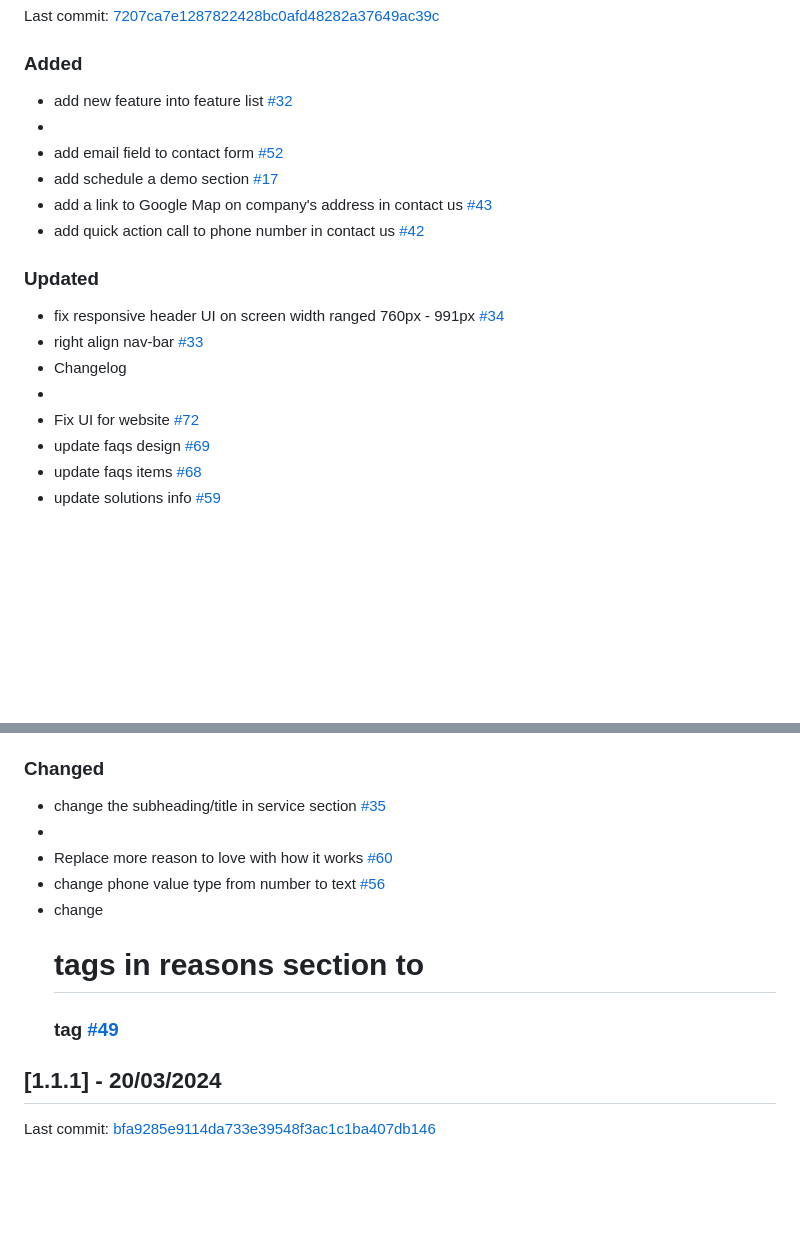
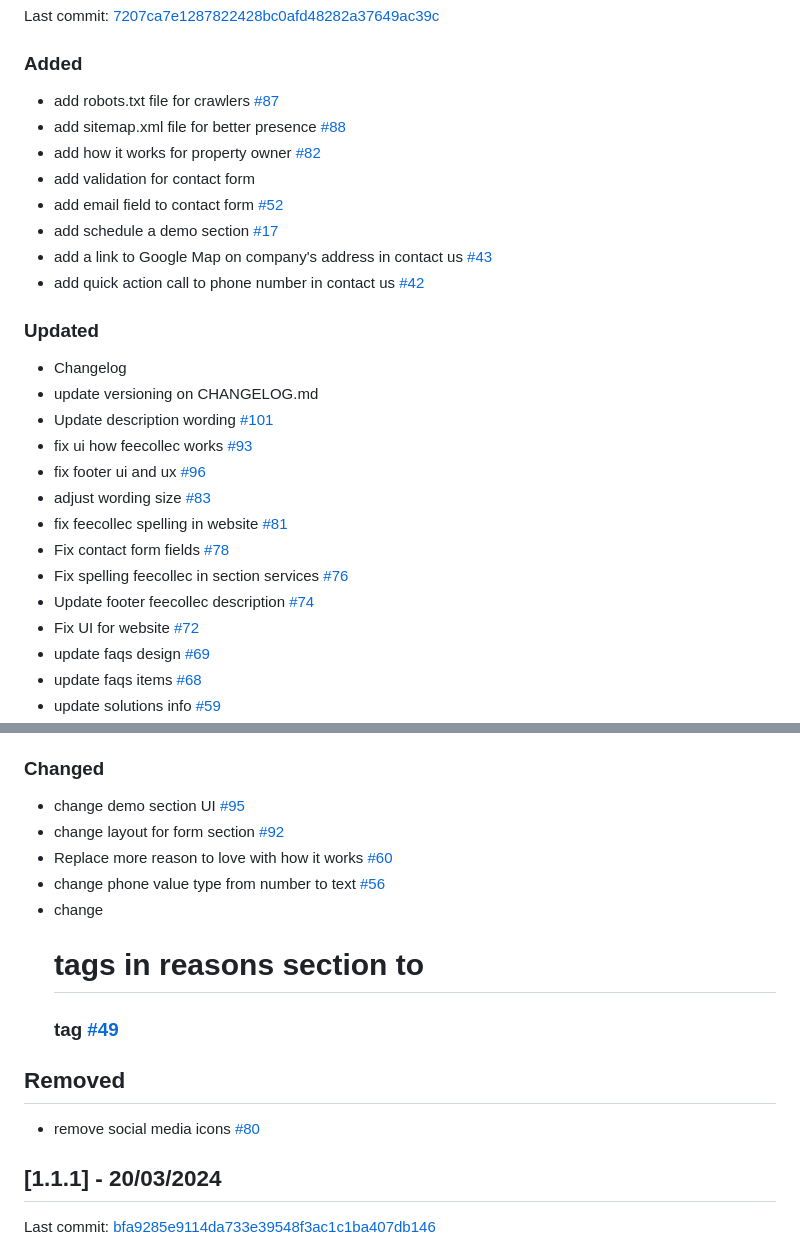
Before and after one commit to phisoft/feecollec-web, a Markdown page: CHANGELOG.md, 2 parts joined by grey strips. GitHub-like rendering; blank space fills up the shorter version.

```diff
--- a/CHANGELOG.md
+++ b/CHANGELOG.md
@@ -5,18 +5,26 @@ ALL notable changes done on this website will be recorded in this log.
 Last commit: [7207ca7e1287822428bc0afd48282a37649ac39c](https://github.com/phisoft/feecollec-web/commit/7207ca7e1287822428bc0afd48282a37649ac39c)
 
 ### Added
-* add new feature into feature list [#32](https://github.com/phisoft/feecollec-web/issues/32)
-*
+* add robots.txt file for crawlers [#87](https://github.com/phisoft/feecollec-web/issues/87)
+* add sitemap.xml file for better presence [#88](https://github.com/phisoft/feecollec-web/issues/88)
+* add how it works for property owner [#82](https://github.com/phisoft/feecollec-web/issues/82)
+* add validation for contact form
 * add email field to contact form [#52](https://github.com/phisoft/feecollec-web/issues/52)
 * add schedule a demo section [#17](https://github.com/phisoft/feecollec-web/issues/17)
 * add a link to Google Map on company's address in contact us [#43](https://github.com/phisoft/feecollec-web/issues/43)
 * add quick action call to phone number in contact us [#42](https://github.com/phisoft/feecollec-web/issues/42)
 
 ### Updated
-* fix responsive header UI on screen width ranged 760px - 991px [#34](https://github.com/phisoft/feecollec-web/issues/34)
-* right align nav-bar [#33](https://github.com/phisoft/feecollec-web/issues/33)
 * Changelog
-*
+* update versioning on CHANGELOG.md
+* Update description wording [#101](https://github.com/phisoft/feecollec-web/issues/101)
+* fix ui how feecollec works [#93](https://github.com/phisoft/feecollec-web/issues/93)
+* fix footer ui and ux [#96](https://github.com/phisoft/feecollec-web/issues/96)
+* adjust wording size [#83](https://github.com/phisoft/feecollec-web/issues/83)
+* fix feecollec spelling in website [#81](https://github.com/phisoft/feecollec-web/issues/81)
+* Fix contact form fields [#78](https://github.com/phisoft/feecollec-web/issues/78)
+* Fix spelling feecollec in section services [#76](https://github.com/phisoft/feecollec-web/issues/76)
+* Update footer feecollec description [#74](https://github.com/phisoft/feecollec-web/issues/74)
 * Fix UI for website [#72](https://github.com/phisoft/feecollec-web/issues/72)
 * update faqs design [#69](https://github.com/phisoft/feecollec-web/issues/69)
 * update faqs items [#68](https://github.com/phisoft/feecollec-web/issues/68)
@@ -30,14 +38,14 @@ Last commit: [7207ca7e1287822428bc0afd48282a37649ac39c](https://github.com/phiso
 * link contact us to email hello@phisoft.my [#22](https://github.com/phisoft/feecollec-web/issues/22)
 
 ### Changed
-* change the subheading/title in service section [#35](https://github.com/phisoft/feecollec-web/issues/33)
-*
+* change demo section UI [#95](https://github.com/phisoft/feecollec-web/issues/95)
+* change layout for form section [#92](https://github.com/phisoft/feecollec-web/issues/92)
 * Replace more reason to love with how it works [#60](https://github.com/phisoft/feecollec-web/issues/60)
 * change phone value type from number to text [#56](https://github.com/phisoft/feecollec-web/issues/56)
 * change <h1> tags in reasons section to <h3> tag [#49](https://github.com/phisoft/feecollec-web/issues/49)
 
-
-
+## Removed
+* remove social media icons [#80](https://github.com/phisoft/feecollec-web/issues/80)
 
 
 ## [1.1.1] - 20/03/2024
```
